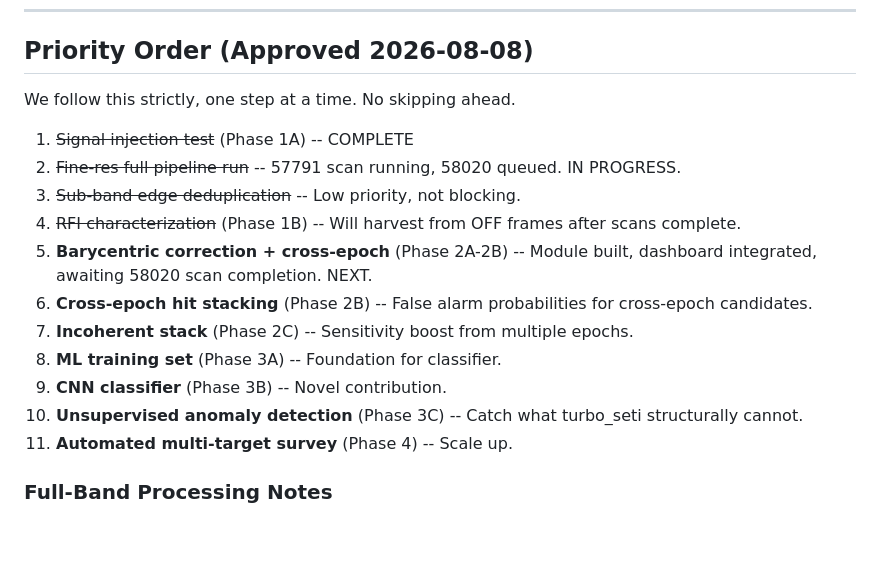
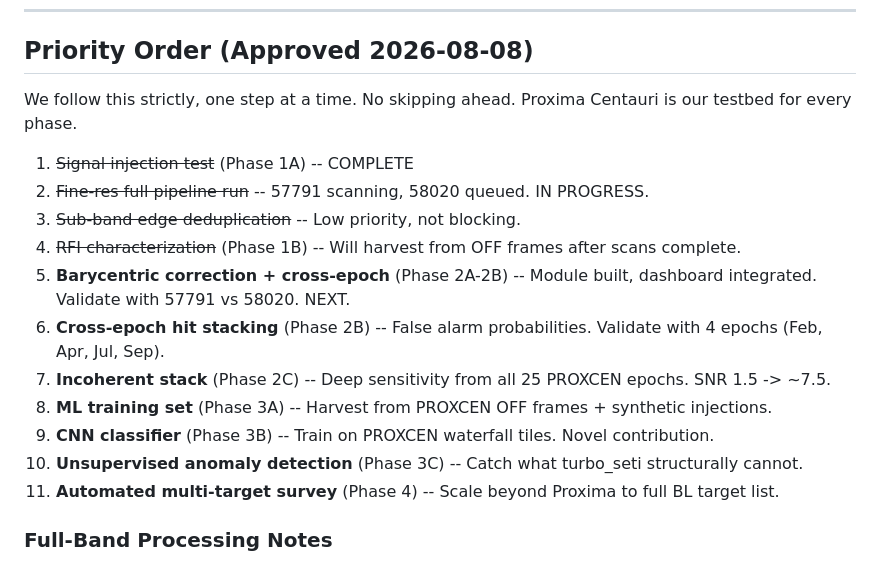
Before and after one commit to w4gon79/backyard-seti, a Markdown page: docs/ROADMAP.md, the part around one of its changes. Rendered like a GitHub page; blank space fills up the shorter version.

```diff
--- a/docs/ROADMAP.md
+++ b/docs/ROADMAP.md
@@ -314,18 +361,19 @@ after observation.
 ## Priority Order (Approved 2026-08-08)
 
 We follow this strictly, one step at a time. No skipping ahead.
+Proxima Centauri is our testbed for every phase.
 
 1. ~~Signal injection test~~ (Phase 1A) -- COMPLETE
-2. ~~Fine-res full pipeline run~~ -- 57791 scan running, 58020 queued. IN PROGRESS.
+2. ~~Fine-res full pipeline run~~ -- 57791 scanning, 58020 queued. IN PROGRESS.
 3. ~~Sub-band edge deduplication~~ -- Low priority, not blocking.
 4. ~~RFI characterization~~ (Phase 1B) -- Will harvest from OFF frames after scans complete.
-5. **Barycentric correction + cross-epoch** (Phase 2A-2B) -- Module built, dashboard integrated, awaiting 58020 scan completion. NEXT.
-6. **Cross-epoch hit stacking** (Phase 2B) -- False alarm probabilities for cross-epoch candidates.
-7. **Incoherent stack** (Phase 2C) -- Sensitivity boost from multiple epochs.
-8. **ML training set** (Phase 3A) -- Foundation for classifier.
-9. **CNN classifier** (Phase 3B) -- Novel contribution.
+5. **Barycentric correction + cross-epoch** (Phase 2A-2B) -- Module built, dashboard integrated. Validate with 57791 vs 58020. NEXT.
+6. **Cross-epoch hit stacking** (Phase 2B) -- False alarm probabilities. Validate with 4 epochs (Feb, Apr, Jul, Sep).
+7. **Incoherent stack** (Phase 2C) -- Deep sensitivity from all 25 PROXCEN epochs. SNR 1.5 -> ~7.5.
+8. **ML training set** (Phase 3A) -- Harvest from PROXCEN OFF frames + synthetic injections.
+9. **CNN classifier** (Phase 3B) -- Train on PROXCEN waterfall tiles. Novel contribution.
 10. **Unsupervised anomaly detection** (Phase 3C) -- Catch what turbo_seti structurally cannot.
-11. **Automated multi-target survey** (Phase 4) -- Scale up.
+11. **Automated multi-target survey** (Phase 4) -- Scale beyond Proxima to full BL target list.
 
 ### Full-Band Processing Notes
 
```
Also changed, not shown: other parts of docs/ROADMAP.md (+47 -0 lines).
